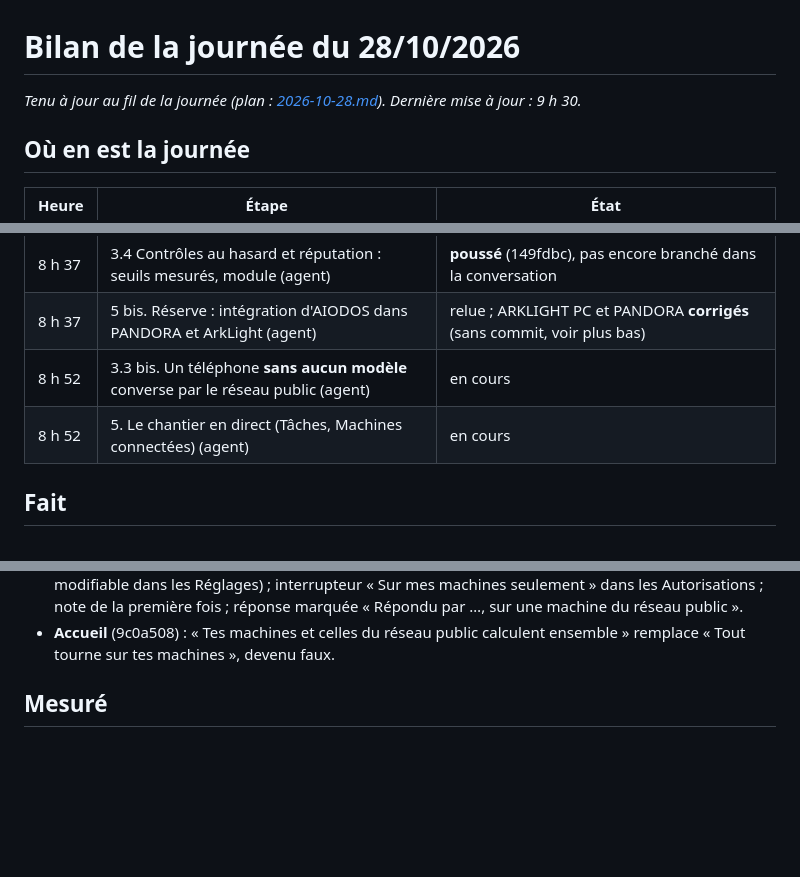
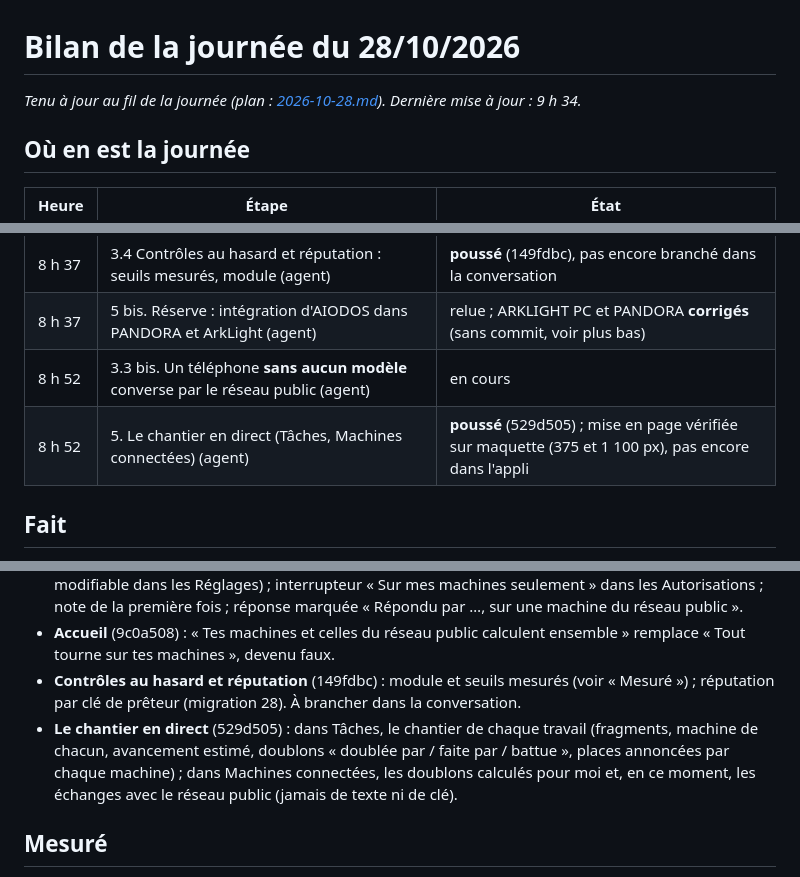
Before and after one commit to AIODOS/aiodos, a Markdown page: docs/plans/2026-10-28-bilan.md, 3 parts joined by grey strips. Drawn GitHub-style; blank space fills up the shorter version.

Commit message:
Bilan du 28/10 : le chantier en direct
Co-Authored-By: Claude Opus 5.5 <noreply@anthropic.com>

```diff
--- a/docs/plans/2026-10-28-bilan.md
+++ b/docs/plans/2026-10-28-bilan.md
@@ -1,7 +1,7 @@
 # Bilan de la journée du 28/10/2026
 
 *Tenu à jour au fil de la journée (plan : [2026-10-28.md](2026-10-28.md)). Dernière mise à
-jour : 9 h 30.*
+jour : 9 h 34.*
 
 ## Où en est la journée
 
@@ -16,7 +16,7 @@ jour : 9 h 30.*
 | 8 h 37 | 3.4 Contrôles au hasard et réputation : seuils mesurés, module (agent) | **poussé** (149fdbc), pas encore branché dans la conversation |
 | 8 h 37 | 5 bis. Réserve : intégration d'AIODOS dans PANDORA et ArkLight (agent) | relue ; ARKLIGHT PC et PANDORA **corrigés** (sans commit, voir plus bas) |
 | 8 h 52 | 3.3 bis. Un téléphone **sans aucun modèle** converse par le réseau public (agent) | en cours |
-| 8 h 52 | 5. Le chantier en direct (Tâches, Machines connectées) (agent) | en cours |
+| 8 h 52 | 5. Le chantier en direct (Tâches, Machines connectées) (agent) | **poussé** (529d505) ; mise en page vérifiée sur maquette (375 et 1 100 px), pas encore dans l'appli |
 
 ## Fait
 
@@ -42,6 +42,12 @@ jour : 9 h 30.*
   marquée « Répondu par …, sur une machine du réseau public ».
 - **Accueil** (9c0a508) : « Tes machines et celles du réseau public calculent ensemble »
   remplace « Tout tourne sur tes machines », devenu faux.
+- **Contrôles au hasard et réputation** (149fdbc) : module et seuils mesurés (voir « Mesuré ») ;
+  réputation par clé de prêteur (migration 28). À brancher dans la conversation.
+- **Le chantier en direct** (529d505) : dans Tâches, le chantier de chaque travail (fragments,
+  machine de chacun, avancement estimé, doublons « doublée par / faite par / battue »,
+  places annoncées par chaque machine) ; dans Machines connectées, les doublons calculés pour
+  moi et, en ce moment, les échanges avec le réseau public (jamais de texte ni de clé).
 
 ## Mesuré
 
```
